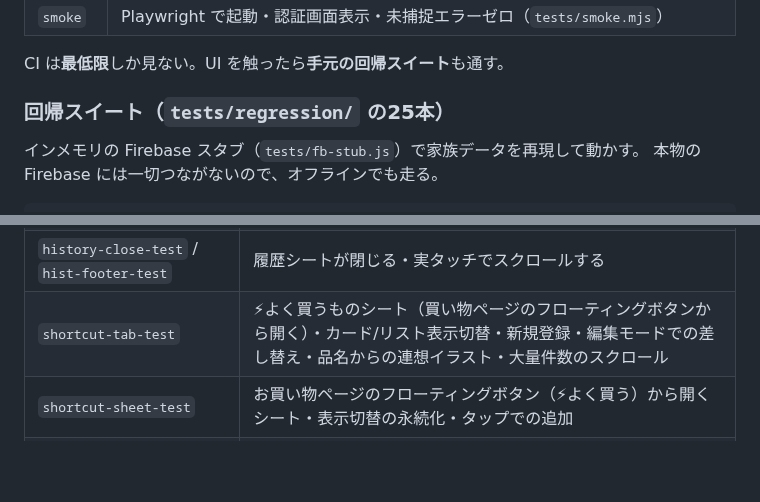
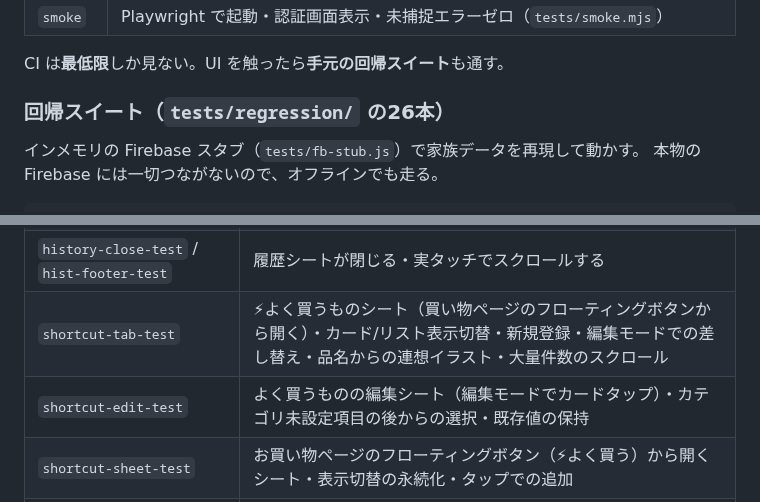
Before and after one commit to b-w-hiroki/otsukai, a Markdown page: docs/rules/workflow.md, 2 parts joined by grey strips. Drawn GitHub-style; blank space fills up the shorter version.

```diff
--- a/docs/rules/workflow.md
+++ b/docs/rules/workflow.md
@@ -29,7 +29,7 @@ CI（`.github/workflows/check.yml`）は2ジョブ:
 
 CI は**最低限**しか見ない。UI を触ったら**手元の回帰スイート**も通す。
 
-### 回帰スイート（`tests/regression/` の25本）
+### 回帰スイート（`tests/regression/` の26本）
 
 インメモリの Firebase スタブ（`tests/fb-stub.js`）で家族データを再現して動かす。
 本物の Firebase には一切つながないので、オフラインでも走る。
@@ -46,6 +46,7 @@ node tests/regression/bughunt.mjs # 1本だけ
 | `circle-toggle-test` / `bought-test` | ◯ タップの宣言・取り消し・完了 |
 | `history-close-test` / `hist-footer-test` | 履歴シートが閉じる・実タッチでスクロールする |
 | `shortcut-tab-test` | ⚡よく買うものシート（買い物ページのフローティングボタンから開く）・カード/リスト表示切替・新規登録・編集モードでの差し替え・品名からの連想イラスト・大量件数のスクロール |
+| `shortcut-edit-test` | よく買うものの編集シート（編集モードでカードタップ）・カテゴリ未設定項目の後からの選択・既存値の保持 |
 | `shortcut-sheet-test` | お買い物ページのフローティングボタン（⚡よく買う）から開くシート・表示切替の永続化・タップでの追加 |
 | `shortcut-confirm-test` | カードタップ時の確認ダイアログ（品名の表示・キャンセルで未追加） |
 | `tab-swipe-test` | ページ内タブ（ストック/お買い物/設定）の左右スワイプ切替・端での折り返し無し・シート中の抑止・下部ナビの背景が指に追従して滑る／閾値未満なら元へ戻る |
```
Also changed, not shown: docs/features.md (+4 -1 lines), docs/index.md (+1 -1 lines), docs/screenshots/14-maintenance.png, docs/screenshots/16-stock-cycle.png, docs/screenshots/18-shortcut-cycle.png, 6 other files.
